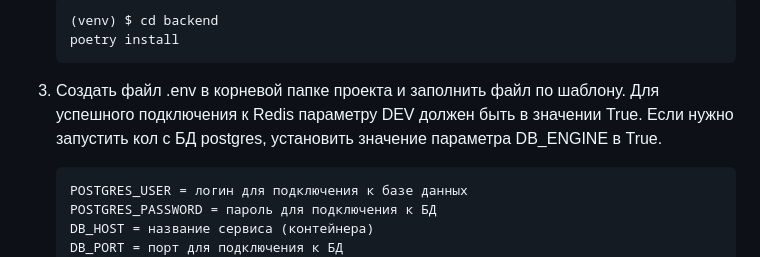
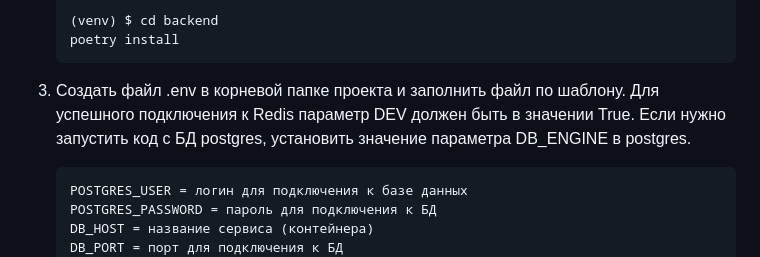
Before and after one commit to aleksandrkomyagin/django_referal_system, a Markdown page: README.md, the part around the change. Rendered like a GitHub page; folded sections open.

````diff
--- a/README.md
+++ b/README.md
@@ -102,7 +102,7 @@ Django_Referal_System - REST API проект на DRF, в котором пре
     poetry install
     ```
 
-5. Создать файл .env в корневой папке проекта и заполнить файл по шаблону. Для успешного подключения к Redis параметру DEV должен быть в значении True. Если нужно запустить кол с БД postgres, установить значение параметра DB_ENGINE в True.
+5. Создать файл .env в корневой папке проекта и заполнить файл по шаблону. Для успешного подключения к Redis параметр DEV должен быть в значении True. Если нужно запустить код с БД postgres, установить значение параметра DB_ENGINE в postgres.
 
     ```
     POSTGRES_USER = логин для подключения к базе данных
````
